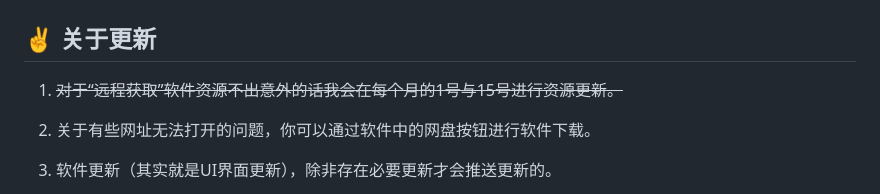
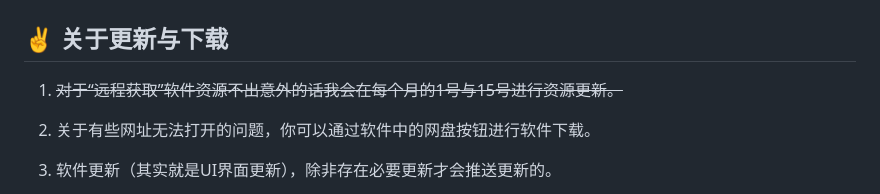
Before and after one commit to LPHYSQS/Maple-Leaf, a Markdown page: README.md, the part around the change. Rendered like a GitHub page.

```diff
--- a/README.md
+++ b/README.md
@@ -28,7 +28,7 @@ Maple Leaf是一款由Unity制作的“自由软件部署”软件，你看到
 
 ![](https://github.com/LPHYSQS/Maple-Leaf/blob/main/ImageData/SoftwareInterface.png?raw=true)
 
-## ✌️ 关于更新
+## ✌️ 关于更新与下载
 
 1. ~~对于“远程获取”软件资源不出意外的话我会在每个月的1号与15号进行资源更新。~~
 
```
